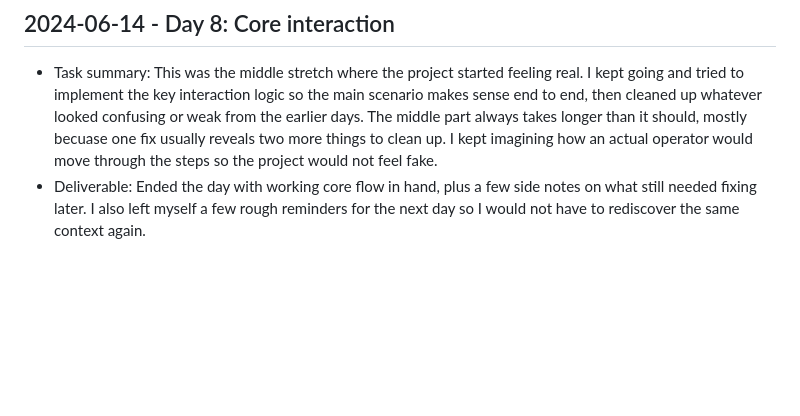
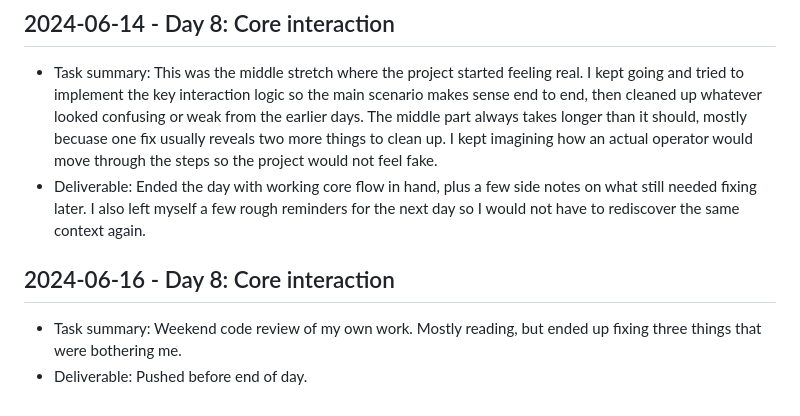
Before and after one commit to harshitpaunikar1/windows-offline-ai-app, a Markdown page: .github/project-buildup-history.md, the part around the change. GitHub-like rendering; blank space fills up the shorter version.

Commit message:
Day 8: Core interaction
Project: Windows CPU-Only Offline AI Application
Category: ops_platform / generic
Date: 2024-06-16

Task:
Weekend code review of my own work. Mostly reading, but ended up fixing
three things that were bothering me.

Deliverable:
Pushed before end of day.

```diff
--- a/.github/project-buildup-history.md
+++ b/.github/project-buildup-history.md
@@ -40,3 +40,7 @@
 
 - Task summary: This was the middle stretch where the project started feeling real. I kept going and tried to implement the key interaction logic so the main scenario makes sense end to end, then cleaned up whatever looked confusing or weak from the earlier days. The middle part always takes longer than it should, mostly becuase one fix usually reveals two more things to clean up. I kept imagining how an actual operator would move through the steps so the project would not feel fake.
 - Deliverable: Ended the day with working core flow in hand, plus a few side notes on what still needed fixing later. I also left myself a few rough reminders for the next day so I would not have to rediscover the same context again.
+## 2024-06-16 - Day 8: Core interaction
+
+- Task summary: Weekend code review of my own work. Mostly reading, but ended up fixing three things that were bothering me.
+- Deliverable: Pushed before end of day.
```
